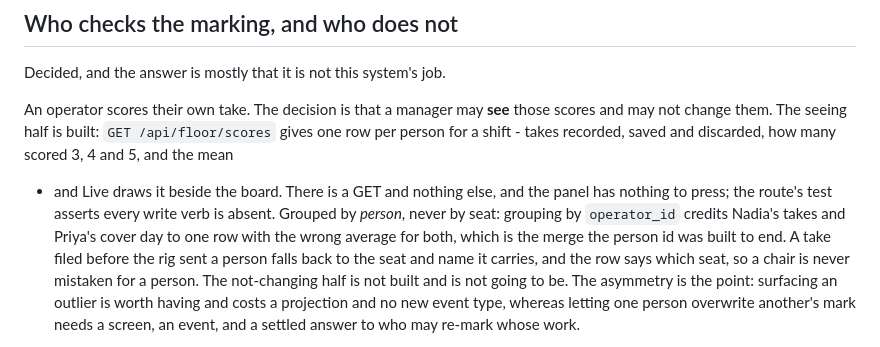
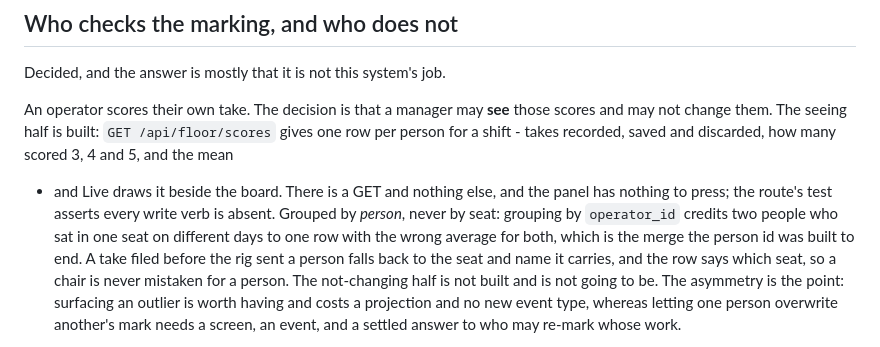
Before and after one commit to k-nizy/Rigs, a Markdown page: CLAUDE.md, the part around one of its changes. GitHub-like rendering.

```diff
--- a/CLAUDE.md
+++ b/CLAUDE.md
@@ -848,8 +866,8 @@ recorded, saved and discarded, how many scored 3, 4 and 5, and the mean
 - and Live draws it beside the board. There is a GET and nothing else,
 and the panel has nothing to press; the route's test asserts every
 write verb is absent. Grouped by *person*, never by seat: grouping by
-`operator_id` credits Nadia's takes and Priya's cover day to one row
-with the wrong average for both, which is the merge the person id was
+`operator_id` credits two people who sat in one seat on different days
+to one row with the wrong average for both, which is the merge the person id was
 built to end. A take filed before the rig sent a person falls back to
 the seat and name it carries, and the row says which seat, so a chair
 is never mistaken for a person. The not-changing half is not built and
```
Also changed, not shown: other parts of CLAUDE.md (+38 -20 lines).
